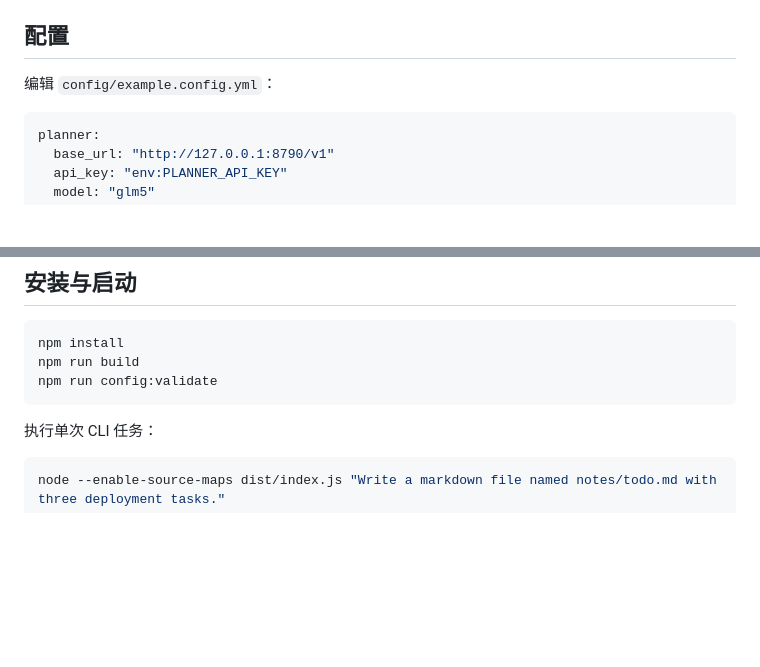
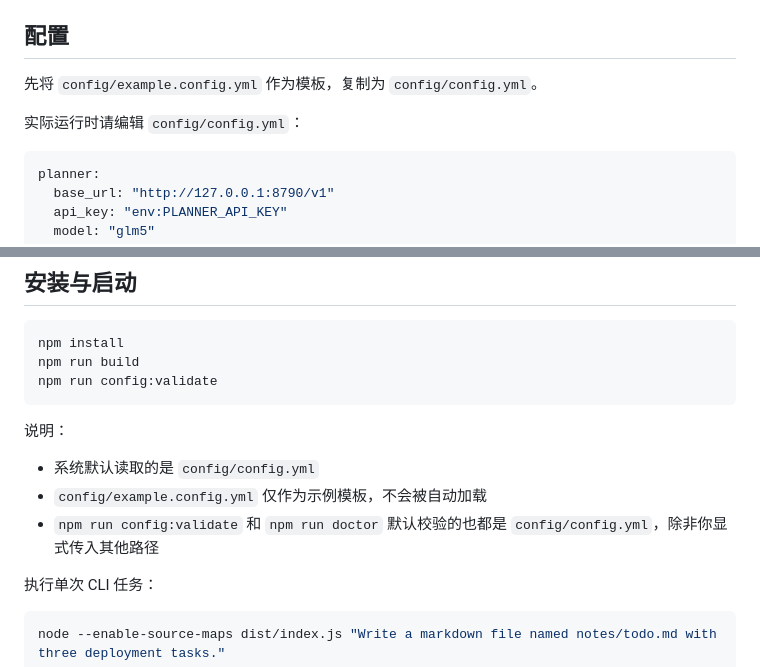
Before and after one commit to Chambo-Wu/dual-agent-orchestrator, a Markdown page: Readme-CN.md, 2 parts joined by grey strips. Drawn GitHub-style; blank space fills up the shorter version.

Commit message:
docs: clarify active config file usage

````diff
--- a/Readme-CN.md
+++ b/Readme-CN.md
@@ -61,7 +61,9 @@ English documentation: [README.md](./README.md)
 
 ## 配置
 
-编辑 `config/example.config.yml`：
+先将 `config/example.config.yml` 作为模板，复制为 `config/config.yml`。
+
+实际运行时请编辑 `config/config.yml`：
 
 ```yml
 planner:
@@ -89,6 +91,12 @@ npm install
 npm run build
 npm run config:validate
 ```
+
+说明：
+
+- 系统默认读取的是 `config/config.yml`
+- `config/example.config.yml` 仅作为示例模板，不会被自动加载
+- `npm run config:validate` 和 `npm run doctor` 默认校验的也都是 `config/config.yml`，除非你显式传入其他路径
 
 执行单次 CLI 任务：
 
````
Also changed, not shown: README.md (+9 -1 lines).
